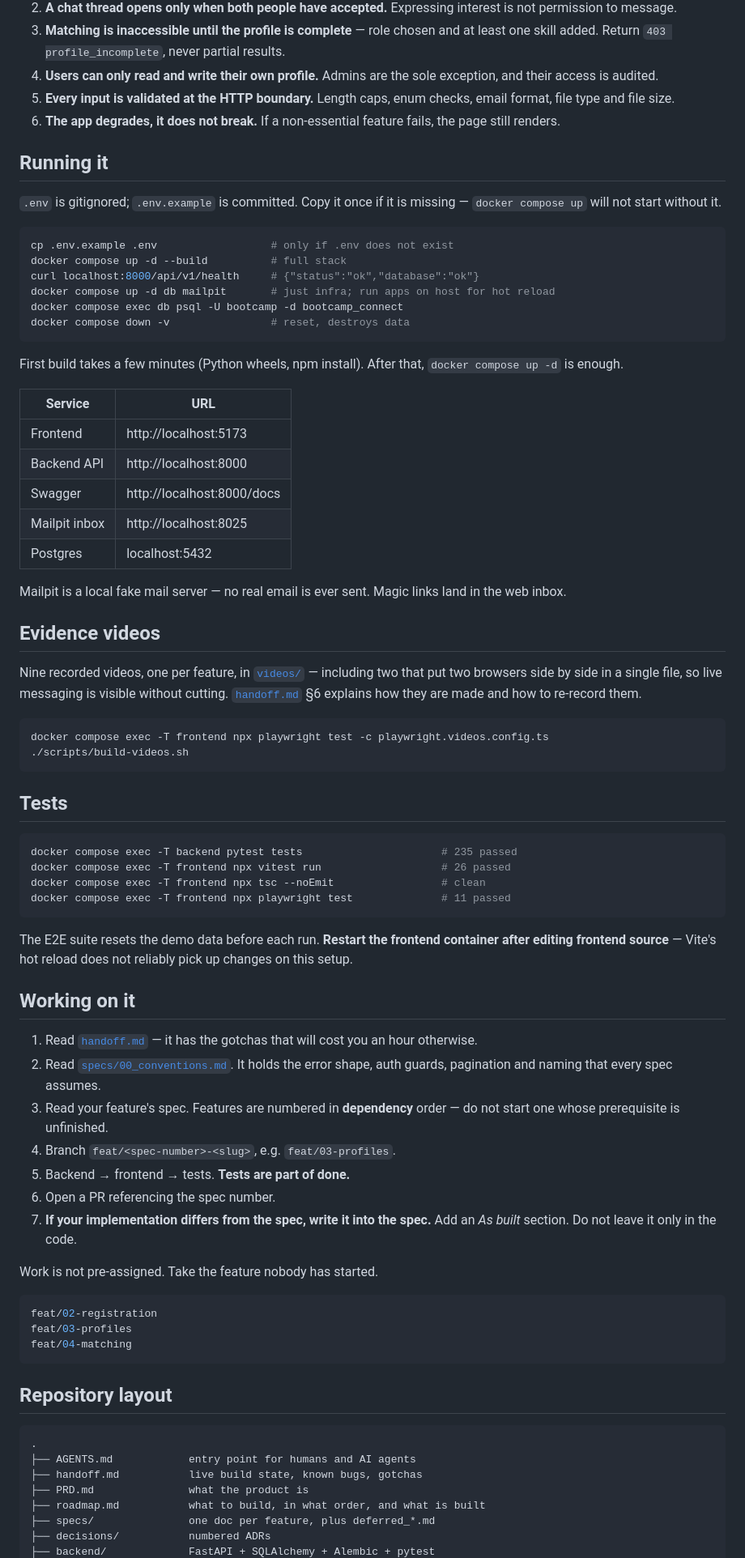
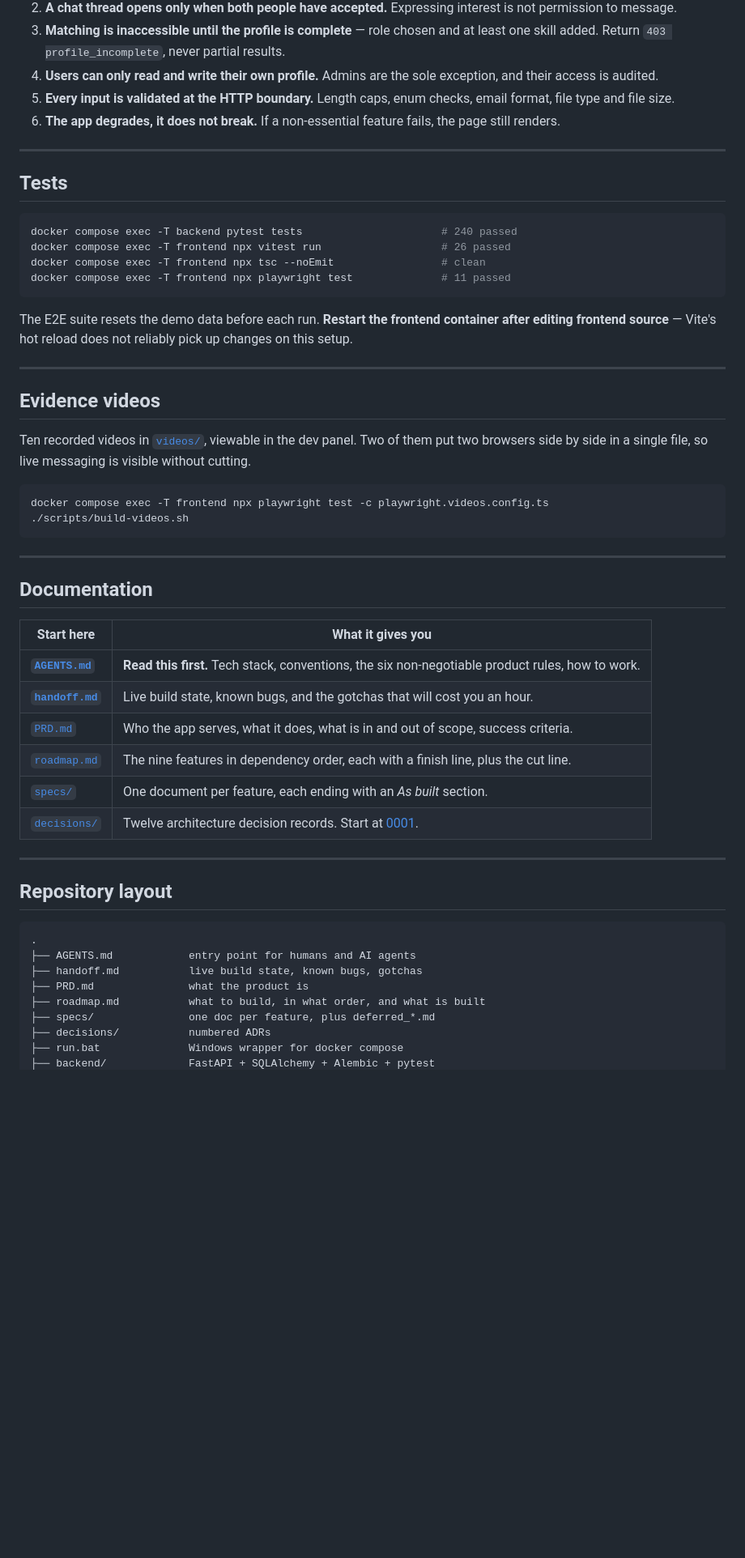
Before and after one commit to BLedge99/tech-native-connect, a Markdown page: README.md, the part around one of its changes. Shown at 81% size. GitHub-like rendering; blank space fills up the shorter version.

````diff
--- a/README.md
+++ b/README.md
@@ -101,50 +151,12 @@ so break them deliberately or not at all.
 6. **The app degrades, it does not break.** If a non-essential feature fails,
    the page still renders.
 
-## Running it
-
-`.env` is gitignored; `.env.example` is committed. Copy it once if it is
-missing — `docker compose up` will not start without it.
-
-```bash
-cp .env.example .env                  # only if .env does not exist
-docker compose up -d --build          # full stack
-curl localhost:8000/api/v1/health     # {"status":"ok","database":"ok"}
-docker compose up -d db mailpit       # just infra; run apps on host for hot reload
-docker compose exec db psql -U bootcamp -d bootcamp_connect
-docker compose down -v                # reset, destroys data
-```
-
-First build takes a few minutes (Python wheels, npm install). After that,
-`docker compose up -d` is enough.
-
-| Service | URL |
-|---|---|
-| Frontend | http://localhost:5173 |
-| Backend API | http://localhost:8000 |
-| Swagger | http://localhost:8000/docs |
-| Mailpit inbox | http://localhost:8025 |
-| Postgres | localhost:5432 |
-
-Mailpit is a local fake mail server — no real email is ever sent. Magic links
-land in the web inbox.
-
-## Evidence videos
-
-Nine recorded videos, one per feature, in [`videos/`](videos/) — including two
-that put two browsers side by side in a single file, so live messaging is
-visible without cutting. [`handoff.md`](handoff.md) §6 explains how they are
-made and how to re-record them.
-
-```bash
-docker compose exec -T frontend npx playwright test -c playwright.videos.config.ts
-./scripts/build-videos.sh
-```
+---
 
 ## Tests
 
-```bash
-docker compose exec -T backend pytest tests                      # 235 passed
+```powershell
+docker compose exec -T backend pytest tests                      # 240 passed
 docker compose exec -T frontend npx vitest run                   # 26 passed
 docker compose exec -T frontend npx tsc --noEmit                 # clean
 docker compose exec -T frontend npx playwright test              # 11 passed
@@ -154,27 +166,33 @@ The E2E suite resets the demo data before each run. **Restart the frontend
 container after editing frontend source** — Vite's hot reload does not reliably
 pick up changes on this setup.
 
-## Working on it
+---
 
-1. Read [`handoff.md`](handoff.md) — it has the gotchas that will cost you an
-   hour otherwise.
-2. Read [`specs/00_conventions.md`](specs/00_conventions.md). It holds the error
-   shape, auth guards, pagination and naming that every spec assumes.
-3. Read your feature's spec. Features are numbered in **dependency** order — do
-   not start one whose prerequisite is unfinished.
-4. Branch `feat/<spec-number>-<slug>`, e.g. `feat/03-profiles`.
-5. Backend → frontend → tests. **Tests are part of done.**
-6. Open a PR referencing the spec number.
-7. **If your implementation differs from the spec, write it into the spec.** Add
-   an *As built* section. Do not leave it only in the code.
+## Evidence videos
 
-Work is not pre-assigned. Take the feature nobody has started.
+Ten recorded videos in [`videos/`](videos/), viewable in the dev panel. Two of
+them put two browsers side by side in a single file, so live messaging is
+visible without cutting.
 
-```bash
-feat/02-registration
-feat/03-profiles
-feat/04-matching
+```powershell
+docker compose exec -T frontend npx playwright test -c playwright.videos.config.ts
+./scripts/build-videos.sh
 ```
+
+---
+
+## Documentation
+
+| Start here | What it gives you |
+|---|---|
+| **[`AGENTS.md`](AGENTS.md)** | **Read this first.** Tech stack, conventions, the six non-negotiable product rules, how to work. |
+| **[`handoff.md`](handoff.md)** | Live build state, known bugs, and the gotchas that will cost you an hour. |
+| [`PRD.md`](PRD.md) | Who the app serves, what it does, what is in and out of scope, success criteria. |
+| [`roadmap.md`](roadmap.md) | The nine features in dependency order, each with a finish line, plus the cut line. |
+| [`specs/`](specs/) | One document per feature, each ending with an *As built* section. |
+| [`decisions/`](decisions/) | Twelve architecture decision records. Start at [0001](decisions/0001-fastapi-and-react.md). |
+
+---
 
 ## Repository layout
 
@@ -186,4 +204,5 @@ feat/04-matching
 ├── roadmap.md           what to build, in what order, and what is built
 ├── specs/               one doc per feature, plus deferred_*.md
 ├── decisions/           numbered ADRs
+├── run.bat              Windows wrapper for docker compose
 ├── backend/             FastAPI + SQLAlchemy + Alembic + pytest
````
Also changed, not shown: other parts of README.md (+72 -38 lines).
